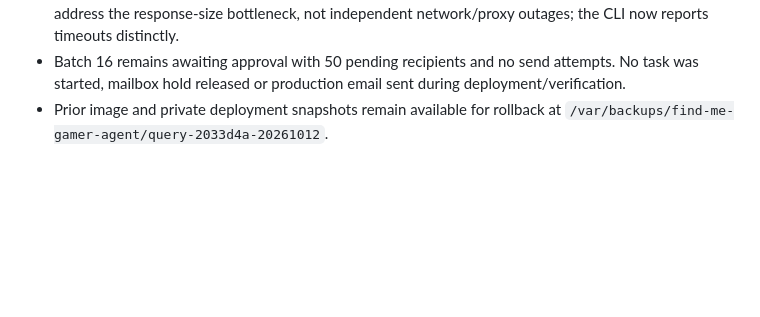
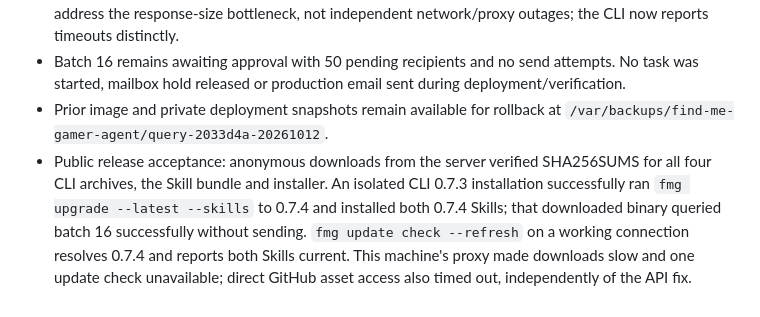
Before and after one commit to Cedar-Zhang-OUTPUT/FindMeGamer, a Markdown page: docs/agent-services/release-0.7.4.md, the part around the change. Rendered like a GitHub page; blank space fills up the shorter version.

Commit message:
Record public release and automatic upgrade acceptance

```diff
--- a/docs/agent-services/release-0.7.4.md
+++ b/docs/agent-services/release-0.7.4.md
@@ -20,3 +20,4 @@ Upgrade: `fmg upgrade --latest --skills`, verify `fmg version`, then re-read bot
 - One additional summary query through this machine's configured proxy timed out; two preceding proxied queries passed. Direct verification above passed all eight requests. Compression and summaries address the response-size bottleneck, not independent network/proxy outages; the CLI now reports timeouts distinctly.
 - Batch 16 remains awaiting approval with 50 pending recipients and no send attempts. No task was started, mailbox hold released or production email sent during deployment/verification.
 - Prior image and private deployment snapshots remain available for rollback at `/var/backups/find-me-gamer-agent/query-2033d4a-20261012`.
+- Public release acceptance: anonymous downloads from the server verified SHA256SUMS for all four CLI archives, the Skill bundle and installer. An isolated CLI 0.7.3 installation successfully ran `fmg upgrade --latest --skills` to 0.7.4 and installed both 0.7.4 Skills; that downloaded binary queried batch 16 successfully without sending. `fmg update check --refresh` on a working connection resolves 0.7.4 and reports both Skills current. This machine's proxy made downloads slow and one update check unavailable; direct GitHub asset access also timed out, independently of the API fix.
```
